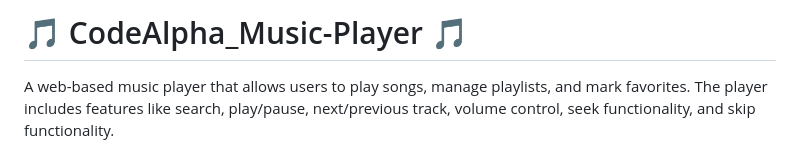
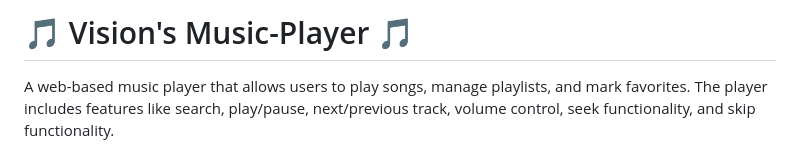
Before and after one commit to KaushikBarnwal/Music-Player, a Markdown page: README.md, the part around the change. GitHub-like rendering.

```diff
--- a/README.md
+++ b/README.md
@@ -1,4 +1,4 @@
-# 🎵 CodeAlpha_Music-Player 🎵
+# 🎵 Vision's Music-Player 🎵
 
 A web-based music player that allows users to play songs, manage playlists, and mark favorites. The player includes features like search, play/pause, next/previous track, volume control, seek functionality, and skip functionality.
 
```
